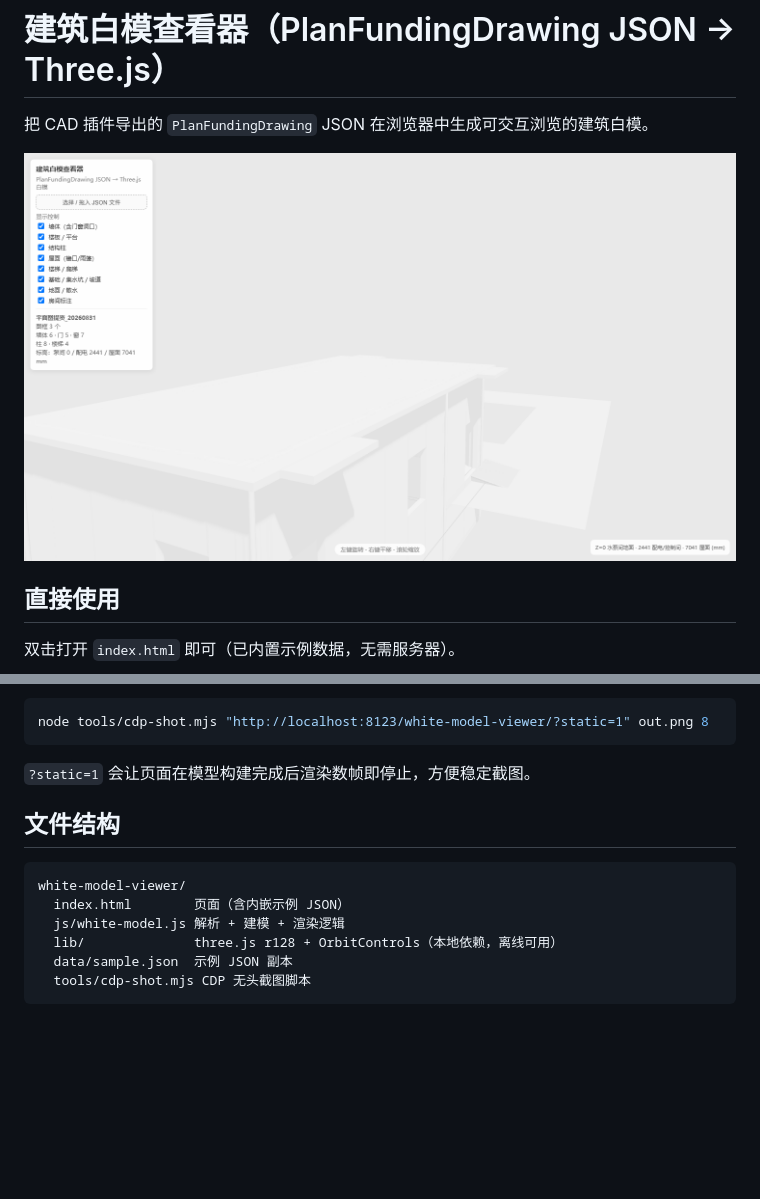
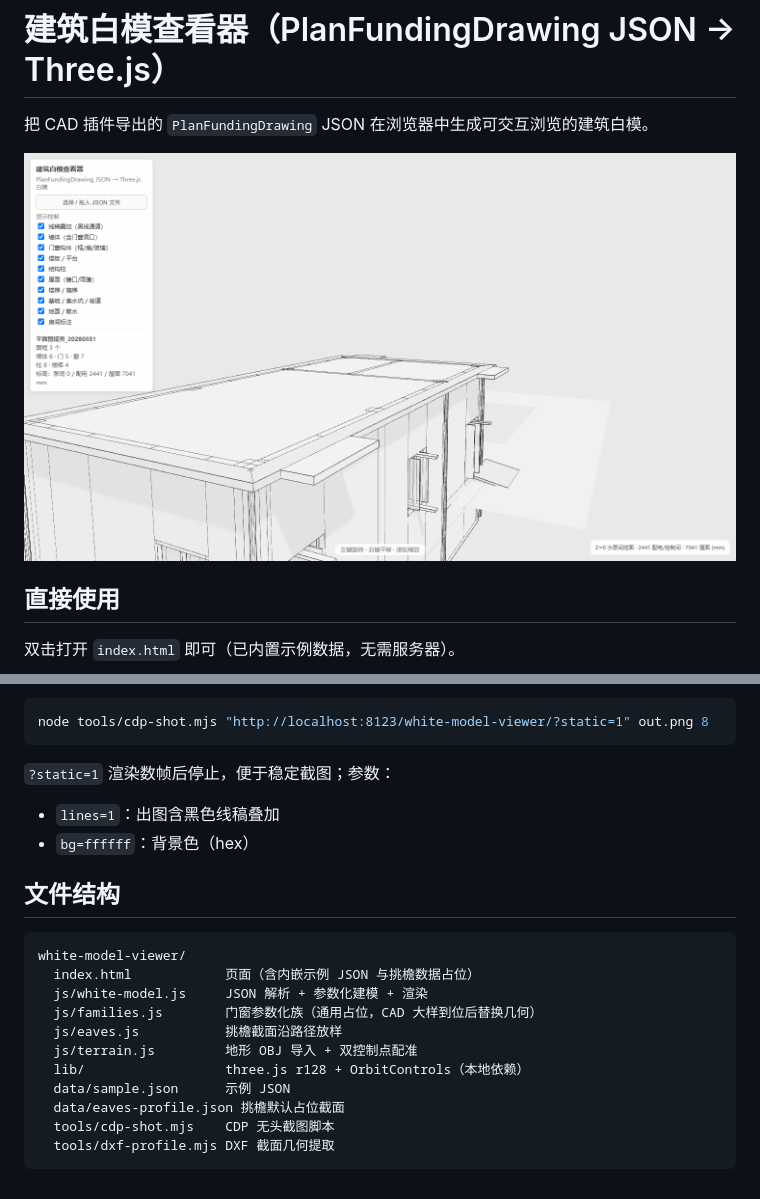
Before and after one commit to ssh8uhb/20260828_Line_Cabin, a Markdown page: white-model-viewer/README.md, 2 parts joined by grey strips. GitHub-like rendering; pictures changed too: white-model-viewer/preview.png; blank space fills up the shorter version.

````diff
--- a/white-model-viewer/README.md
+++ b/white-model-viewer/README.md
@@ -50,15 +79,22 @@ python -m http.server 8123
 node tools/cdp-shot.mjs "http://localhost:8123/white-model-viewer/?static=1" out.png 8
 ```
 
-`?static=1` 会让页面在模型构建完成后渲染数帧即停止，方便稳定截图。
+`?static=1` 渲染数帧后停止，便于稳定截图；参数：
+- `lines=1`：出图含黑色线稿叠加
+- `bg=ffffff`：背景色（hex）
 
 ## 文件结构
 
 ```text
 white-model-viewer/
-  index.html        页面（含内嵌示例 JSON）
-  js/white-model.js 解析 + 建模 + 渲染逻辑
-  lib/              three.js r128 + OrbitControls（本地依赖，离线可用）
-  data/sample.json  示例 JSON 副本
-  tools/cdp-shot.mjs CDP 无头截图脚本
+  index.html            页面（含内嵌示例 JSON 与挑檐数据占位）
+  js/white-model.js     JSON 解析 + 参数化建模 + 渲染
+  js/families.js        门窗参数化族（通用占位，CAD 大样到位后替换几何）
+  js/eaves.js           挑檐截面沿路径放样
+  js/terrain.js         地形 OBJ 导入 + 双控制点配准
+  lib/                  three.js r128 + OrbitControls（本地依赖）
+  data/sample.json      示例 JSON
+  data/eaves-profile.json 挑檐默认占位截面
+  tools/cdp-shot.mjs    CDP 无头截图脚本
+  tools/dxf-profile.mjs DXF 截面几何提取
 ```
````
Also changed, not shown: other parts of white-model-viewer/README.md (+34 -5 lines), 7 other files.
